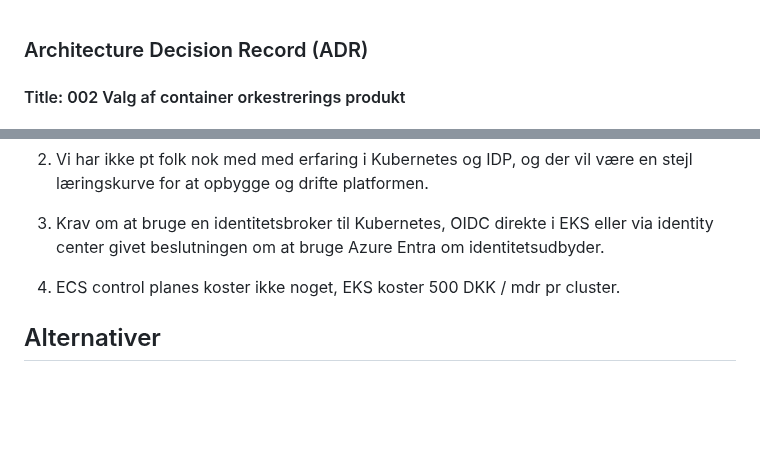
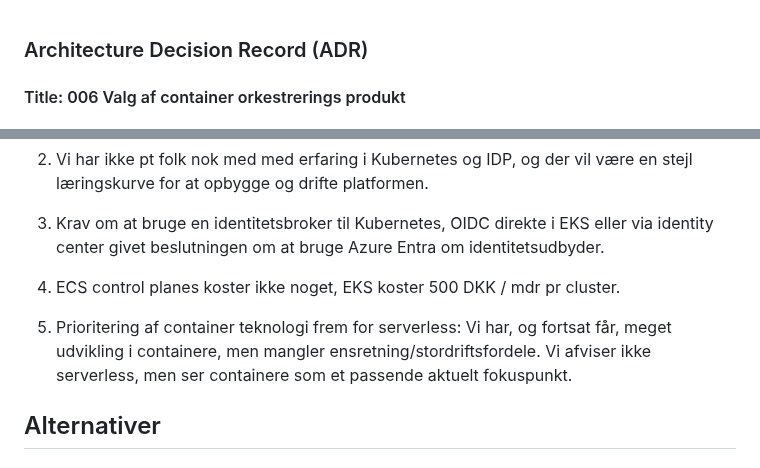
Before and after one commit to test-jppolitikenshus/internal-developer-platform, a Markdown page: architecture-decision-records/006-container-orkestrering.md, 2 parts joined by grey strips. Drawn GitHub-style; blank space fills up the shorter version.

```diff
--- a/architecture-decision-records/006-container-orkestrering.md
+++ b/architecture-decision-records/006-container-orkestrering.md
@@ -1,4 +1,4 @@
 ### Architecture Decision Record (ADR)
 
-#### Title: 002 Valg af container orkestrerings produkt
+#### Title: 006 Valg af container orkestrerings produkt
 
@@ -81,6 +81,8 @@ Kubernetes understøtter samtidig voers ideal beskrevet i vores [Manifest](https
 
 4. ECS control planes koster ikke noget, EKS koster 500 DKK / mdr pr cluster.
 
+5. Prioritering af container teknologi frem for serverless: Vi har, og fortsat får, meget udvikling i containere, men mangler ensretning/stordriftsfordele. Vi afviser ikke serverless, men ser containere som et passende aktuelt fokuspunkt.
+
 ## Alternativer
 
 ### AWS ECS (Elastic Container Service)
```
Also changed, not shown: other parts of architecture-decision-records/006-container-orkestrering.md (+1 -1 lines).
